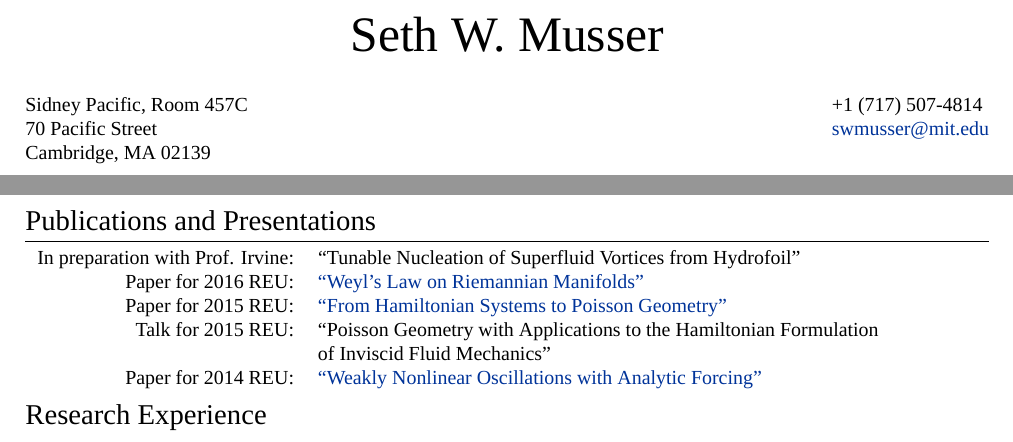
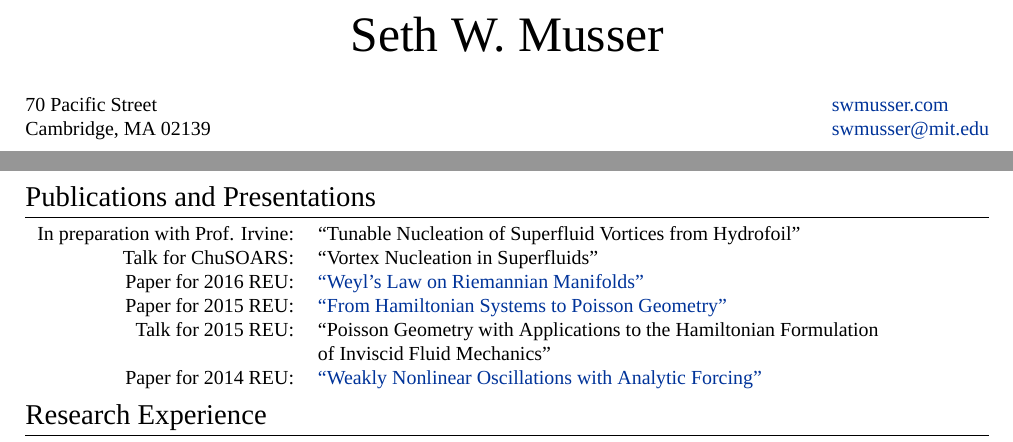
Before and after one commit to swmusser/fellowship_documents, a LaTeX CV (CV/CV.tex): two parts of page 1 of 2, joined at a grey line, cut so that both start at the same text. Compiled offline with XeLaTeX; a missing font is replaced by an installed copy or a similar font.

Commit message:
Added talk/website

```diff
--- a/CV/CV.tex
+++ b/CV/CV.tex
@@ -78,13 +78,12 @@ letterpaper,
 %---------------------------------------------------------------------------------------
 
 \begin{tabular}[t]{@{}l}
-  Sidney Pacific, Room 457C\\
   70 Pacific Street\\
   Cambridge, MA 02139
 \end{tabular}
 \hfill% move it to the right
 \begin{tabular}[t]{l@{}}
-   +1 (717) 507-4814\\
+	\href{https://swmusser.com}{swmusser.com}\\
 	\href{mailto:swmusser@mit.edu}{swmusser@mit.edu}
 \end{tabular}
 
@@ -157,6 +156,8 @@ March 2016 & Goldwater Scholar\\
 \begin{tabular}{rl}
 
 In preparation with Prof. Irvine:& ``Tunable Nucleation of Superfluid Vortices from Hydrofoil"\\
+
+Talk for ChuSOARS:& ``Vortex Nucleation in Superfluids"\\
 
 Paper for 2016 REU:& \href{http://math.uchicago.edu/~may/REU2016/REUPapers/Musser.pdf}{``Weyl's Law on Riemannian Manifolds"}\\
 
```
Also changed, not shown: CV/CV.pdf, 1 other file.
